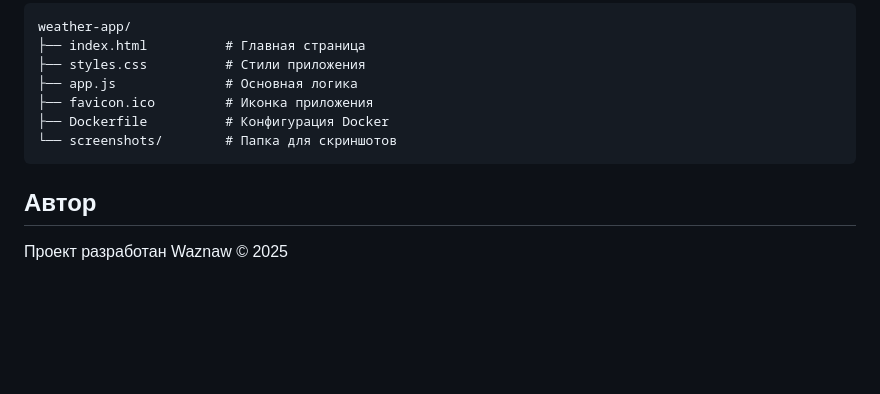
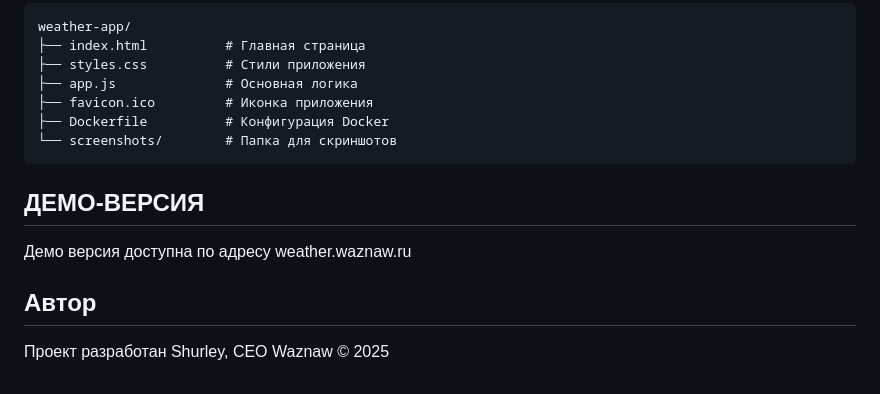
Before and after one commit to DontCallMeShurley/WaznawWeather, a Markdown page: README.md, the part around the change printed below. GitHub-like rendering; blank space fills up the shorter version.

````diff
--- a/README.md
+++ b/README.md
@@ -80,5 +77,8 @@ weather-app/
 └── screenshots/        # Папка для скриншотов
 ```
 
+## ДЕМО-ВЕРСИЯ
+Демо версия доступна по адресу weather.waznaw.ru
+
 ## Автор
-Проект разработан Waznaw © 2025
+Проект разработан Shurley, CEO Waznaw © 2025
````
Also changed, not shown: other parts of README.md (+5 -8 lines).
